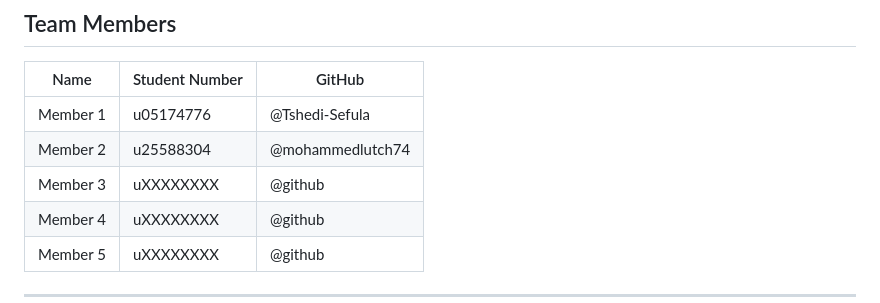
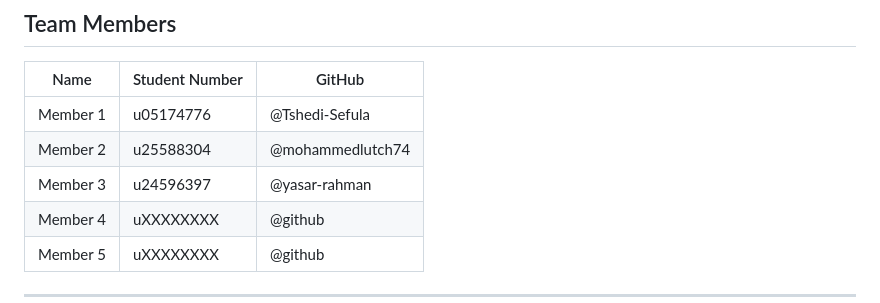
Before and after one commit to Tshedi-Sefula/tripistry, a Markdown page: README.md, the part around the change. Drawn GitHub-style.

```diff
--- a/README.md
+++ b/README.md
@@ -12,7 +12,7 @@ Travellers browse and book packages; travel agencies create and manage them.
 |------|---------------|--------|
 | Member 1 | u05174776 | @Tshedi-Sefula |
 | Member 2 | u25588304 | @mohammedlutch74 |
-| Member 3 | uXXXXXXXX | @github |
+| Member 3 | u24596397 | @yasar-rahman |
 | Member 4 | uXXXXXXXX | @github |
 | Member 5 | uXXXXXXXX | @github |
 
```
